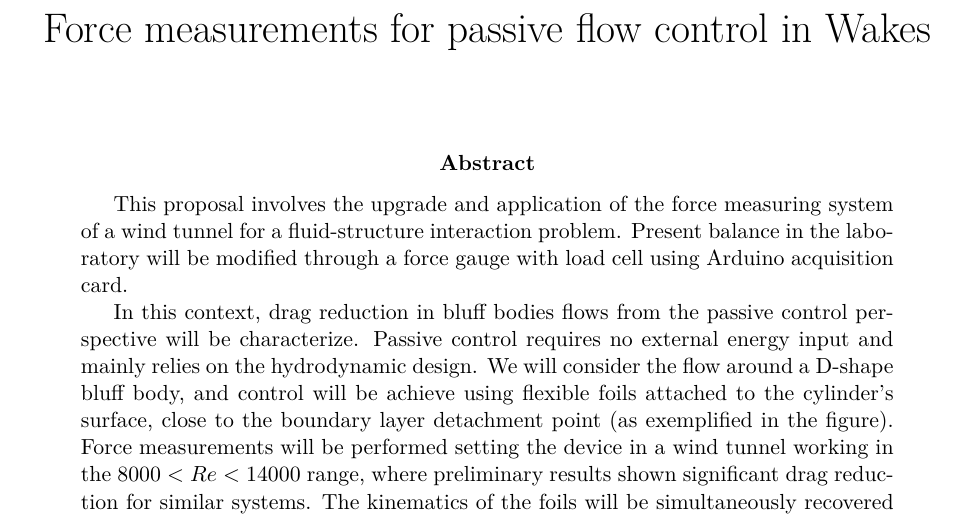
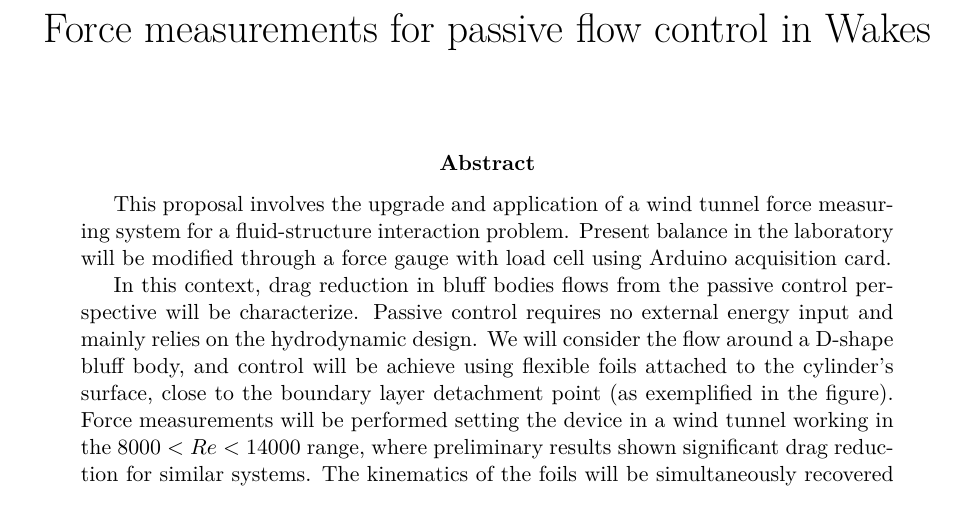
Before and after one commit to juandadamo/proposal_2022, a LaTeX paper (proposal.tex): part of the page, cut so that both start at the same text. Compiled offline with pdfLaTeX.

Commit message:
primera version2

```diff
--- a/proposal.tex
+++ b/proposal.tex
@@ -28,7 +28,7 @@
 
 	\begin{abstract}
 
-		This proposal involves the upgrade and application of the force measuring system of a wind tunnel for a fluid-structure interaction problem. Present balance in the laboratory will be modified through a force gauge with load cell using Arduino acquisition card.
+		This proposal involves the upgrade and application of a wind tunnel  force measuring system  for a fluid-structure interaction problem. Present balance in the laboratory will be modified through a force gauge with load cell using Arduino acquisition card.
 
 		In this context, drag reduction in bluff bodies flows from the passive control perspective will be characterize. Passive control requires no external energy input and mainly relies on the hydrodynamic design. We will consider the flow around a D-shape bluff body, and control will be achieve using flexible foils attached to the cylinder's surface, close to the boundary layer detachment point (as exemplified in the figure). Force measurements will be performed setting the device in a wind tunnel working in the $8000<Re<14000$ range, where preliminary results shown significant drag reduction for similar systems. The kinematics of the foils will be simultaneously recovered from fast camera recordings. These measurements allow for the characterization of the drag reduction through the wake manipulation, made by the elastic behaviour of the foils.
 
```
Also changed, not shown: proposal.pdf, 2 other files.
